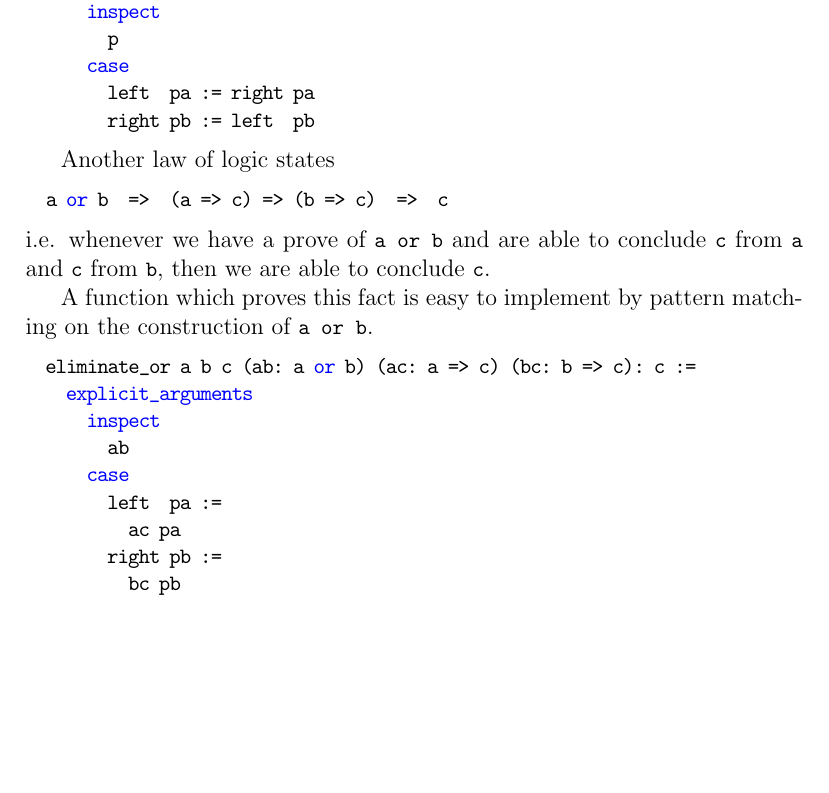
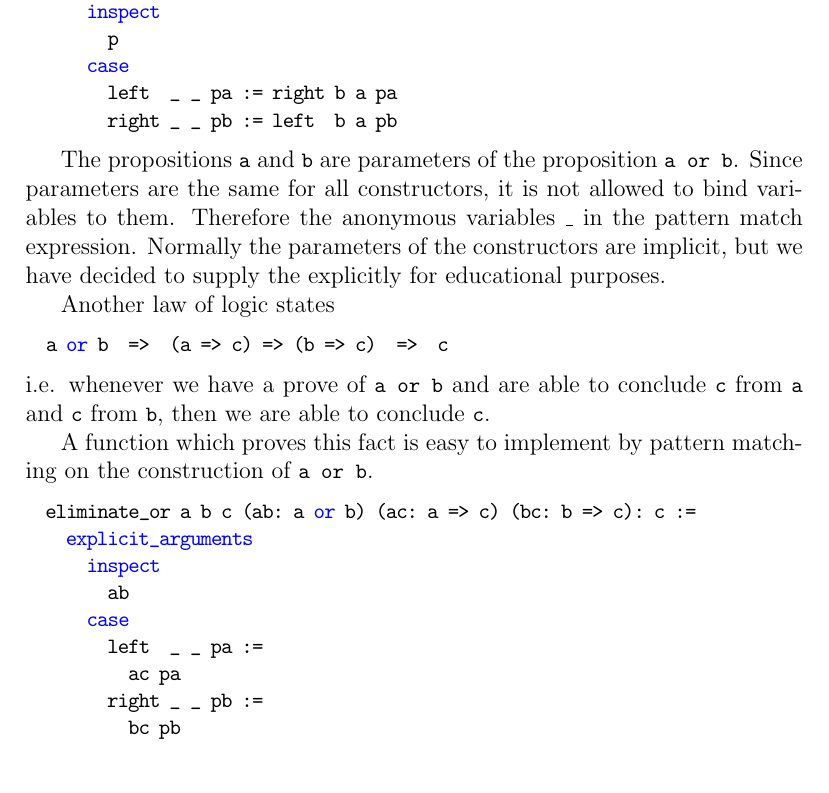
Before and after one commit to hbr/tex_alba_design, a LaTeX thesis (main_alba_design.tex, which reads certprog.tex): part of page 102 of 163 before the commit and part of page 102 of 164 after it, cut so that both start at the same text, the shorter picture padded with empty space. Compiled offline with pdfLaTeX.

Commit message:
Fix: Added missing parameters in disjunctions
	modified:   certprog.tex

```diff
--- a/certprog.tex
+++ b/certprog.tex
@@ -235,9 +235,16 @@ matches on the construction of \code{a or b}
       inspect
         p
       case
-        left  pa := right pa
-        right pb := left  pb
+        left  _ _ pa := right b a pa
+        right _ _ pb := left  b a pb
 \end{alba}
+
+The propositions \code{a} and \code{b} are parameters of the proposition
+\code{a or b}. Since parameters are the same for all constructors, it is not
+allowed to bind variables to them. Therefore the anonymous variables \code{\_}
+in the pattern match expression. Normally the parameters of the constructors
+are implicit, but we have decided to supply the explicitly for educational
+purposes.
 
 Another law of logic states
 \begin{alba}
@@ -257,9 +264,9 @@ the construction of \code{a or b}.
       inspect
         ab
       case
-        left  pa :=
+        left  _ _ pa :=
           ac pa
-        right pb :=
+        right _ _ pb :=
           bc pb
 \end{alba}
 
```
Also changed, not shown: certprog.tex (12 more changed lines).
